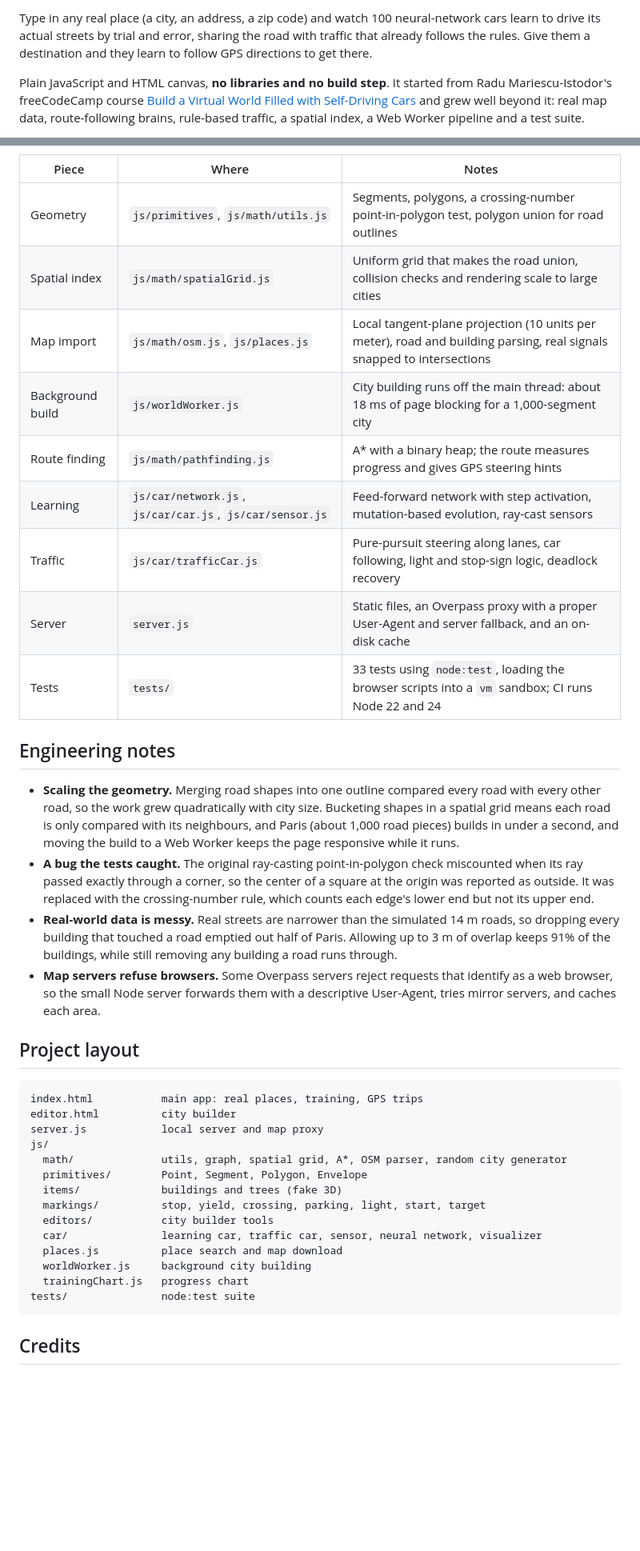
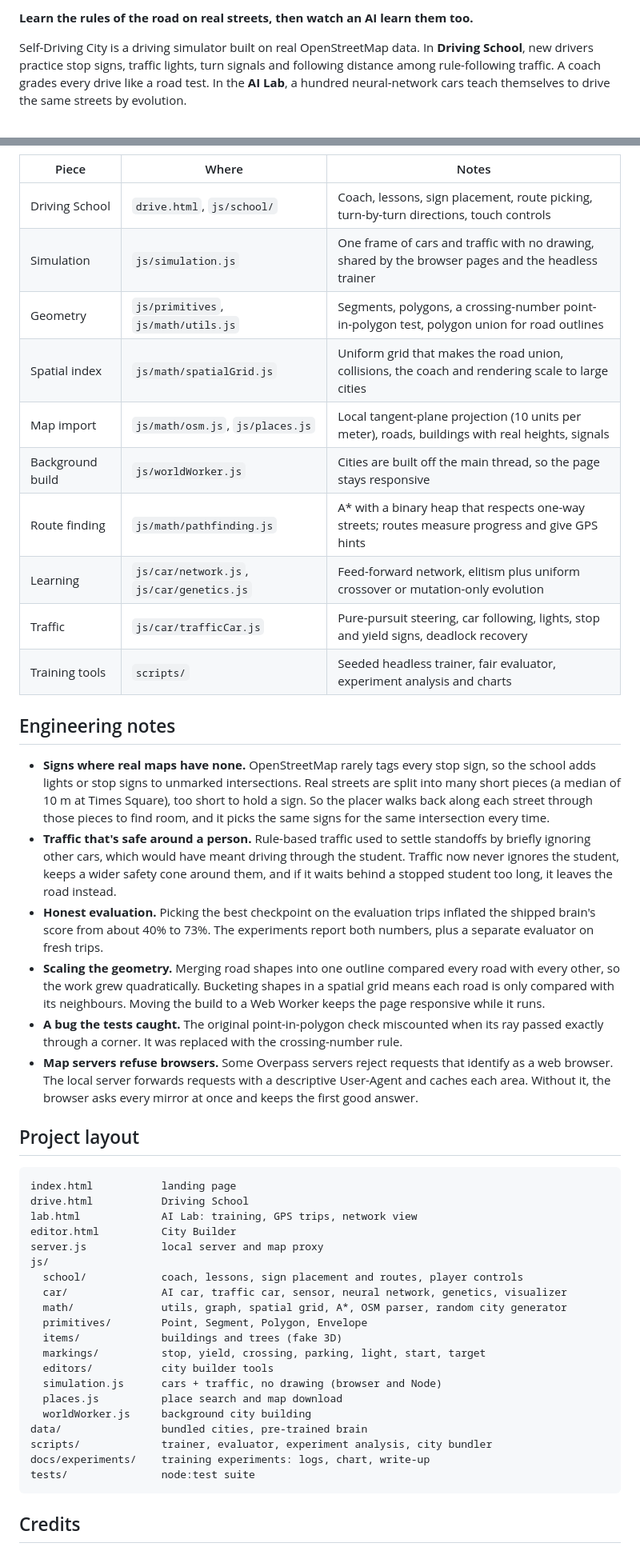
Before and after one commit to coltonmartinn/self-driving-car, a Markdown page: README.md, 2 parts joined by grey strips. Shown at 80% size. Rendered like a GitHub page; blank space fills up the shorter version.

Commit message:
README: lead with Driving School, AI Lab experiments, live demo
Co-Authored-By: Claude Opus 5.5 <noreply@anthropic.com>

````diff
--- a/README.md
+++ b/README.md
@@ -4,5 +5,5 @@
 
-Type in any real place (a city, an address, a zip code) and watch 100 neural-network cars learn to drive its actual streets by trial and error, sharing the road with traffic that already follows the rules. Give them a destination and they learn to follow GPS directions to get there.
+**Learn the rules of the road on real streets, then watch an AI learn them too.**
 
-Plain JavaScript and HTML canvas, **no libraries and no build step**. It started from Radu Mariescu-Istodor's freeCodeCamp course [Build a Virtual World Filled with Self-Driving Cars](https://www.youtube.com/watch?v=5iHejdqYIa8) and grew well beyond it: real map data, route-following brains, rule-based traffic, a spatial index, a Web Worker pipeline and a test suite.
+Self-Driving City is a driving simulator built on real OpenStreetMap data. In **Driving School**, new drivers practice stop signs, traffic lights, turn signals and following distance among rule-following traffic. A coach grades every drive like a road test. In the **AI Lab**, a hundred neural-network cars teach themselves to drive the same streets by evolution.
 
@@ -52,39 +103,48 @@ flowchart LR
 
 | Piece | Where | Notes |
 | --- | --- | --- |
+| Driving School | `drive.html`, `js/school/` | Coach, lessons, sign placement, route picking, turn-by-turn directions, touch controls |
+| Simulation | `js/simulation.js` | One frame of cars and traffic with no drawing, shared by the browser pages and the headless trainer |
 | Geometry | `js/primitives`, `js/math/utils.js` | Segments, polygons, a crossing-number point-in-polygon test, polygon union for road outlines |
-| Spatial index | `js/math/spatialGrid.js` | Uniform grid that makes the road union, collision checks and rendering scale to large cities |
-| Map import | `js/math/osm.js`, `js/places.js` | Local tangent-plane projection (10 units per meter), road and building parsing, real signals snapped to intersections |
-| Background build | `js/worldWorker.js` | City building runs off the main thread: about 18 ms of page blocking for a 1,000-segment city |
-| Route finding | `js/math/pathfinding.js` | A* with a binary heap; the route measures progress and gives GPS steering hints |
-| Learning | `js/car/network.js`, `js/car/car.js`, `js/car/sensor.js` | Feed-forward network with step activation, mutation-based evolution, ray-cast sensors |
-| Traffic | `js/car/trafficCar.js` | Pure-pursuit steering along lanes, car following, light and stop-sign logic, deadlock recovery |
-| Server | `server.js` | Static files, an Overpass proxy with a proper User-Agent and server fallback, and an on-disk cache |
-| Tests | `tests/` | 33 tests using `node:test`, loading the browser scripts into a `vm` sandbox; CI runs Node 22 and 24 |
+| Spatial index | `js/math/spatialGrid.js` | Uniform grid that makes the road union, collisions, the coach and rendering scale to large cities |
+| Map import | `js/math/osm.js`, `js/places.js` | Local tangent-plane projection (10 units per meter), roads, buildings with real heights, signals |
+| Background build | `js/worldWorker.js` | Cities are built off the main thread, so the page stays responsive |
+| Route finding | `js/math/pathfinding.js` | A* with a binary heap that respects one-way streets; routes measure progress and give GPS hints |
+| Learning | `js/car/network.js`, `js/car/genetics.js` | Feed-forward network, elitism plus uniform crossover or mutation-only evolution |
+| Traffic | `js/car/trafficCar.js` | Pure-pursuit steering, car following, lights, stop and yield signs, deadlock recovery |
+| Training tools | `scripts/` | Seeded headless trainer, fair evaluator, experiment analysis and charts |
 
 ## Engineering notes
 
-- **Scaling the geometry.** Merging road shapes into one outline compared every road with every other road, so the work grew quadratically with city size. Bucketing shapes in a spatial grid means each road is only compared with its neighbours, and Paris (about 1,000 road pieces) builds in under a second, and moving the build to a Web Worker keeps the page responsive while it runs.
-- **A bug the tests caught.** The original ray-casting point-in-polygon check miscounted when its ray passed exactly through a corner, so the center of a square at the origin was reported as outside. It was replaced with the crossing-number rule, which counts each edge's lower end but not its upper end.
-- **Real-world data is messy.** Real streets are narrower than the simulated 14 m roads, so dropping every building that touched a road emptied out half of Paris. Allowing up to 3 m of overlap keeps 91% of the buildings, while still removing any building a road runs through.
-- **Map servers refuse browsers.** Some Overpass servers reject requests that identify as a web browser, so the small Node server forwards them with a descriptive User-Agent, tries mirror servers, and caches each area.
+- **Signs where real maps have none.** OpenStreetMap rarely tags every stop sign, so the school adds lights or stop signs to unmarked intersections. Real streets are split into many short pieces (a median of 10 m at Times Square), too short to hold a sign. So the placer walks back along each street through those pieces to find room, and it picks the same signs for the same intersection every time.
+- **Traffic that's safe around a person.** Rule-based traffic used to settle standoffs by briefly ignoring other cars, which would have meant driving through the student. Traffic now never ignores the student, keeps a wider safety cone around them, and if it waits behind a stopped student too long, it leaves the road instead.
+- **Honest evaluation.** Picking the best checkpoint on the evaluation trips inflated the shipped brain's score from about 40% to 73%. The experiments report both numbers, plus a separate evaluator on fresh trips.
+- **Scaling the geometry.** Merging road shapes into one outline compared every road with every other, so the work grew quadratically. Bucketing shapes in a spatial grid means each road is only compared with its neighbours. Moving the build to a Web Worker keeps the page responsive while it runs.
+- **A bug the tests caught.** The original point-in-polygon check miscounted when its ray passed exactly through a corner. It was replaced with the crossing-number rule.
+- **Map servers refuse browsers.** Some Overpass servers reject requests that identify as a web browser. The local server forwards requests with a descriptive User-Agent and caches each area. Without it, the browser asks every mirror at once and keeps the first good answer.
 
 ## Project layout
 
 ```
-index.html           main app: real places, training, GPS trips
-editor.html          city builder
+index.html           landing page
+drive.html           Driving School
+lab.html             AI Lab: training, GPS trips, network view
+editor.html          City Builder
 server.js            local server and map proxy
 js/
+  school/            coach, lessons, sign placement and routes, player controls
+  car/               AI car, traffic car, sensor, neural network, genetics, visualizer
   math/              utils, graph, spatial grid, A*, OSM parser, random city generator
   primitives/        Point, Segment, Polygon, Envelope
   items/             buildings and trees (fake 3D)
   markings/          stop, yield, crossing, parking, light, start, target
   editors/           city builder tools
-  car/               learning car, traffic car, sensor, neural network, visualizer
+  simulation.js      cars + traffic, no drawing (browser and Node)
   places.js          place search and map download
   worldWorker.js     background city building
-  trainingChart.js   progress chart
+data/                bundled cities, pre-trained brain
+scripts/             trainer, evaluator, experiment analysis, city bundler
+docs/experiments/    training experiments: logs, chart, write-up
 tests/               node:test suite
 ```
 
````
Also changed, not shown: other parts of README.md (+74 -23 lines).
